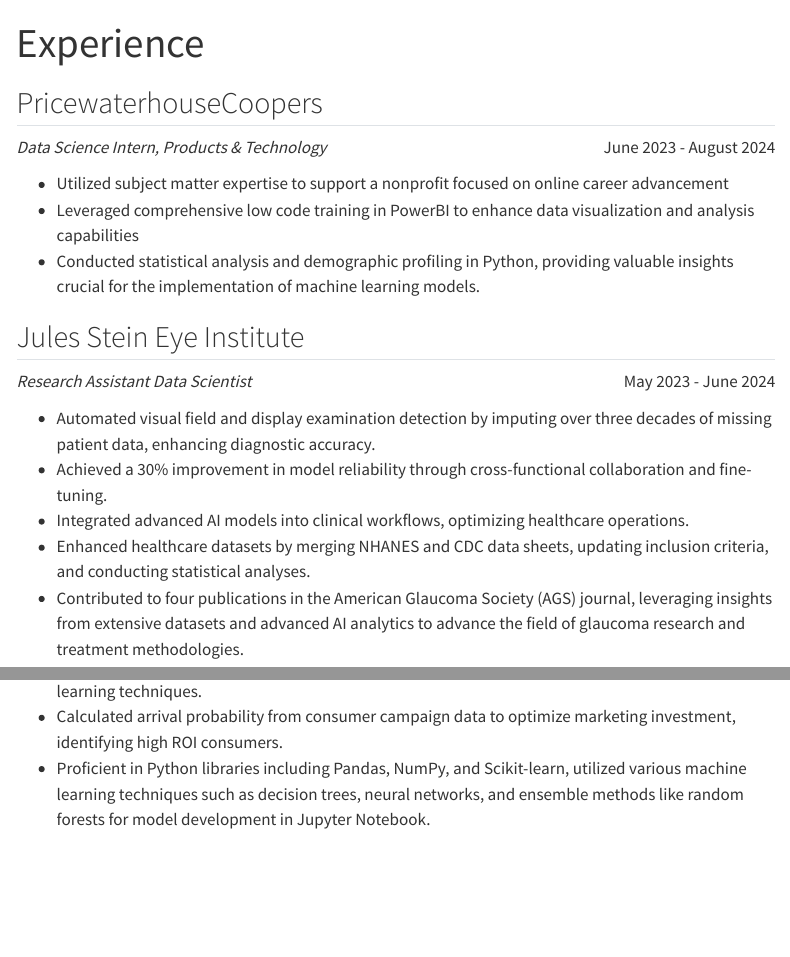
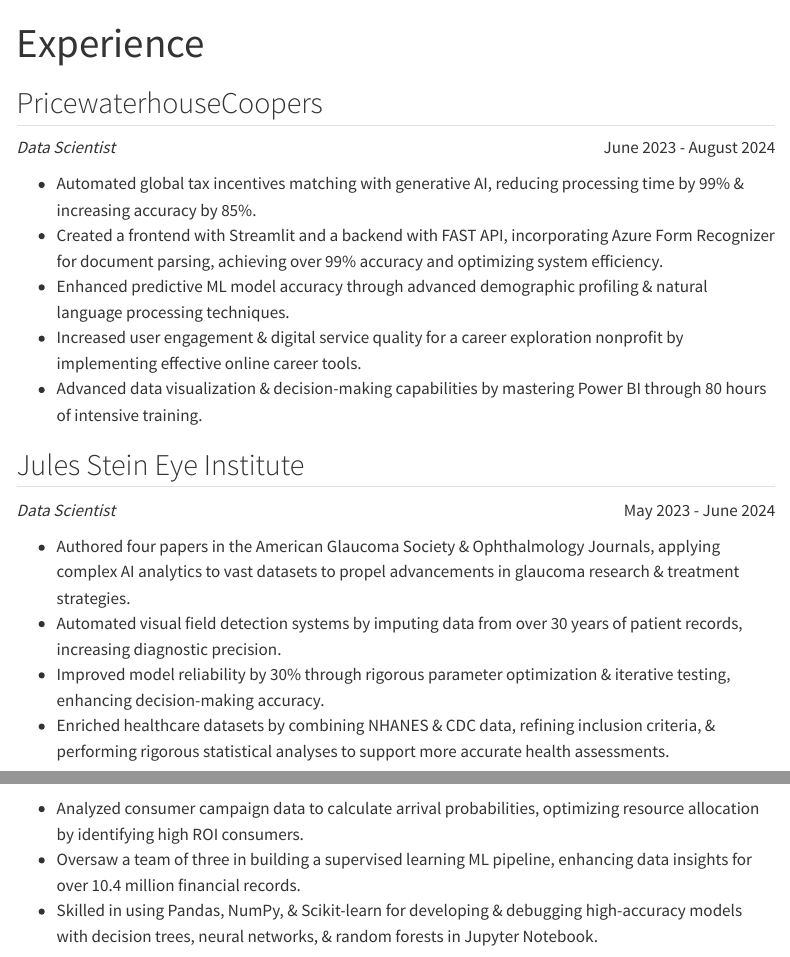
Before and after one commit to jane-z-zou/Personal-Website, a Quarto document (exp.qmd): the page in a window 1100 px wide, from its top, and a second part further down, joined at a grey line. Rendered offline with R 4.5, knitr and Pandoc in place of Quarto, with nearby package versions; menus at the side of the page are left out.

Commit message:
update for seo

````diff
--- a/exp.qmd
+++ b/exp.qmd
@@ -7,7 +7,7 @@
 
 ::: {style="overflow: hidden;"}
 ::: {style="float: left;"}
-*Data Science Intern, Products & Technology*
+*Data Scientist*
 :::
 
 ::: {style="float: right;"}
@@ -15,15 +15,17 @@
 :::
 :::
 
--   Utilized subject matter expertise to support a nonprofit focused on online career advancement
--   Leveraged comprehensive low code training in PowerBI to enhance data visualization and analysis capabilities
--   Conducted statistical analysis and demographic profiling in Python, providing valuable insights crucial for the implementation of machine learning models.
+-   Automated global tax incentives matching with generative AI, reducing processing time by 99% & increasing accuracy by 85%.
+-   Created a frontend with Streamlit and a backend with FAST API, incorporating Azure Form Recognizer for document parsing, achieving over 99% accuracy and optimizing system efficiency.
+-   Enhanced predictive ML model accuracy through advanced demographic profiling & natural language processing techniques.
+-   Increased user engagement & digital service quality for a career exploration nonprofit by implementing effective online career tools.
+-   Advanced data visualization & decision-making capabilities by mastering Power BI through 80 hours of intensive training.
 
 ## Jules Stein Eye Institute
 
 ::: {style="overflow: hidden;"}
 ::: {style="float: left;"}
-*Research Assistant Data Scientist*
+*Data Scientist*
 :::
 
 ::: {style="float: right;"}
@@ -31,16 +33,14 @@
 :::
 :::
 
--   Automated visual field and display examination detection by imputing over three decades of missing patient data, enhancing diagnostic accuracy.
--   Achieved a 30% improvement in model reliability through cross-functional collaboration and fine-tuning.
--   Integrated advanced AI models into clinical workflows, optimizing healthcare operations.
--   Enhanced healthcare datasets by merging NHANES and CDC data sheets, updating inclusion criteria, and conducting statistical analyses.
--   Contributed to four publications in the American Glaucoma Society (AGS) journal, leveraging insights from extensive datasets and advanced AI analytics to advance the field of glaucoma research and treatment methodologies.
+-   Authored four papers in the American Glaucoma Society & Ophthalmology Journals, applying complex AI analytics to vast datasets to propel advancements in glaucoma research & treatment strategies.
+-   Automated visual field detection systems by imputing data from over 30 years of patient records, increasing diagnostic precision.
+-   Improved model reliability by 30% through rigorous parameter optimization & iterative testing, enhancing decision-making accuracy.
+-   Enriched healthcare datasets by combining NHANES & CDC data, refining inclusion criteria, & performing rigorous statistical analyses to support more accurate health assessments.
 
 ```{=html}
 <iframe width="560" height="315" src="https://www.youtube.com/embed/QSe5alK901A" title="YouTube video player" frameborder="0" allow="accelerometer; autoplay; clipboard-write; encrypted-media; gyroscope; picture-in-picture" allowfullscreen></iframe>
 ```
-
 ::: {#fig-RefCardR}
 <iframe width="100%" height="600" src="Research Manuscript - Jane Zou.pdf">
 
@@ -63,5 +62,6 @@
--   Calculated arrival probability from consumer campaign data to optimize marketing investment, identifying high ROI consumers.
--   Proficient in Python libraries including Pandas, NumPy, and Scikit-learn, utilized various machine learning techniques such as decision trees, neural networks, and ensemble methods like random forests for model development in Jupyter Notebook.
+-   Analyzed consumer campaign data to calculate arrival probabilities, optimizing resource allocation by identifying high ROI consumers.
+-   Oversaw a team of three in building a supervised learning ML pipeline, enhancing data insights for over 10.4 million financial records.
+-   Skilled in using Pandas, NumPy, & Scikit-learn for developing & debugging high-accuracy models with decision trees, neural networks, & random forests in Jupyter Notebook.
 
 ::: {#fig-RefCardR}
 <iframe width="100%" height="600" src="AI Studio Final Project - AMEX Arrival Probability.pdf">
````
Also changed, not shown: home.qmd (+10 -4 lines), exp.qmd (3 more changed lines), 4 other files.
